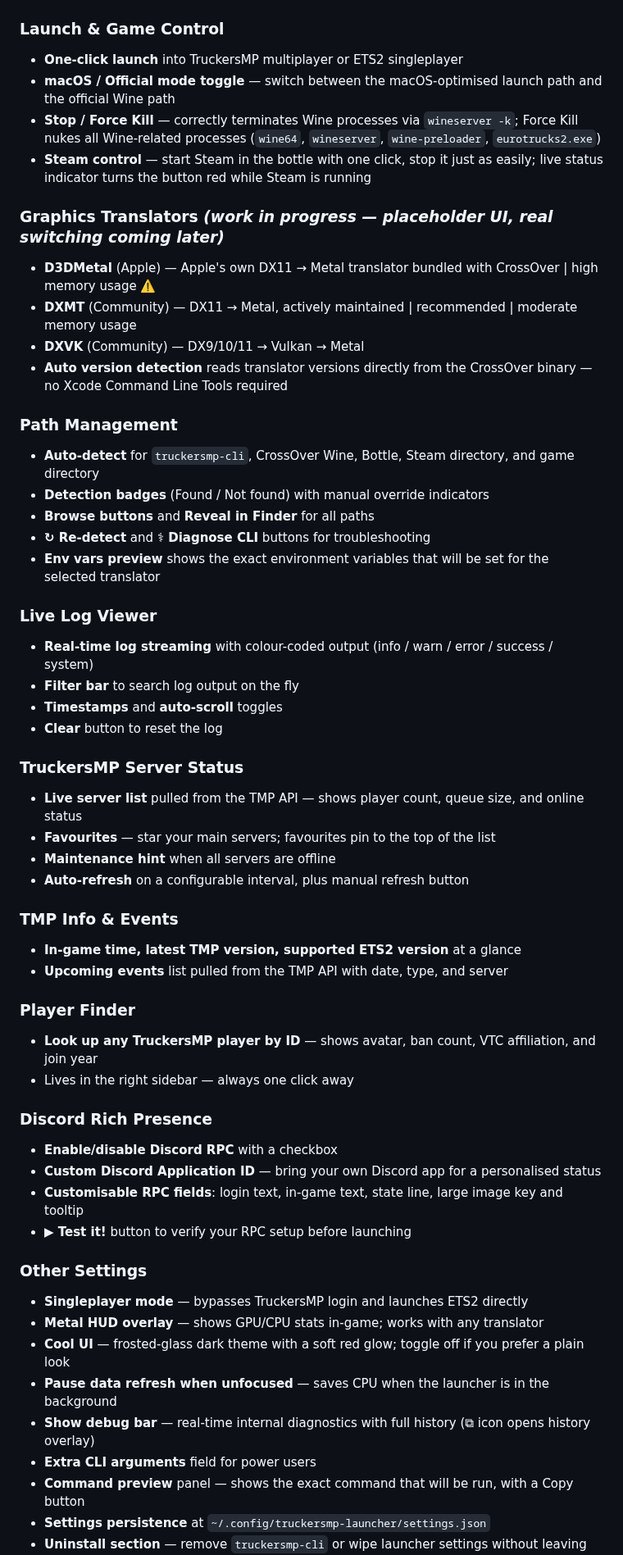
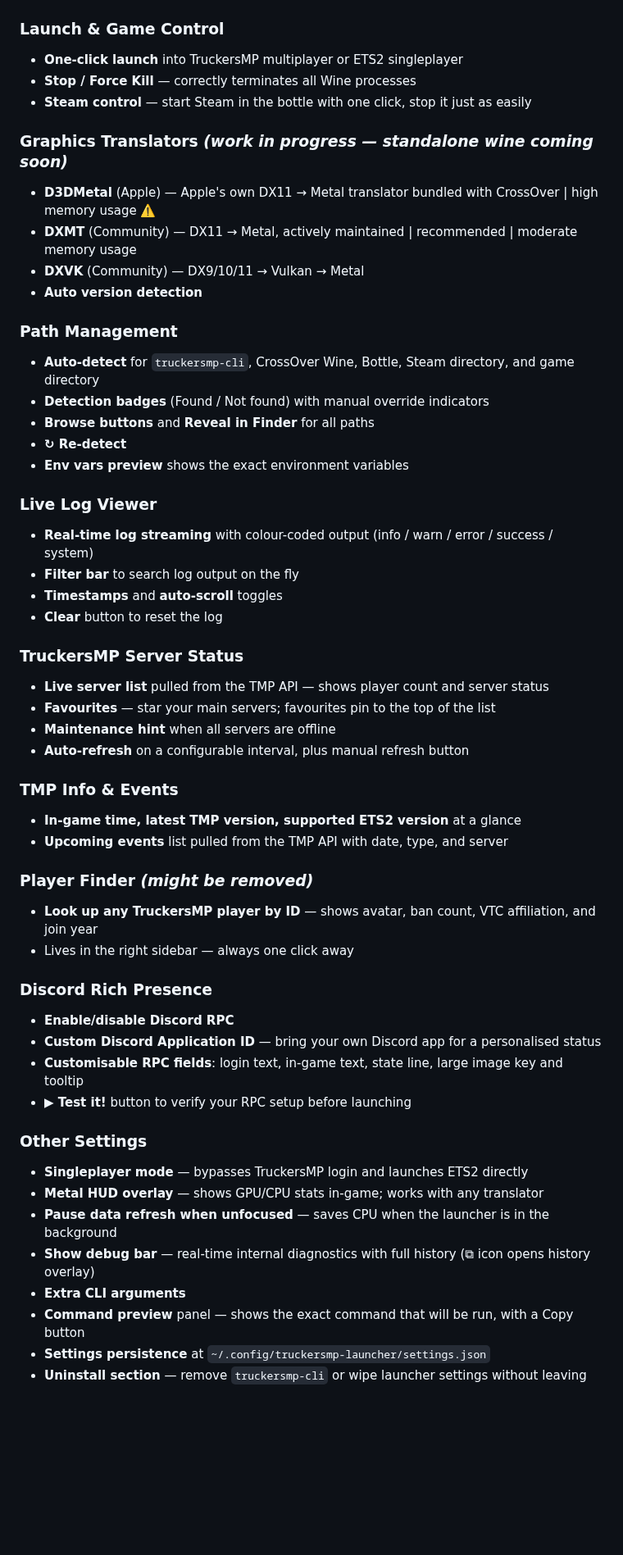
Before and after one commit to nohero765/truckersmp-macos, a Markdown page: README.md, the part around one of its changes. Shown at 82% size. GitHub-like rendering; blank space fills up the shorter version.

Commit message:
Revise README.md for clarity and accuracy
Updated features and requirements sections in README.md, including changes to graphics translators and setup instructions.

```diff
--- a/README.md
+++ b/README.md
@@ -12,22 +12,20 @@ A native macOS GUI launcher for [TruckersMP](https://truckersmp.com) — the Eur
 
 ### Launch & Game Control
 - **One-click launch** into TruckersMP multiplayer or ETS2 singleplayer
-- **macOS / Official mode toggle** — switch between the macOS-optimised launch path and the official Wine path
-- **Stop / Force Kill** — correctly terminates Wine processes via `wineserver -k`; Force Kill nukes all Wine-related processes (`wine64`, `wineserver`, `wine-preloader`, `eurotrucks2.exe`)
-- **Steam control** — start Steam in the bottle with one click, stop it just as easily; live status indicator turns the button red while Steam is running
-
-### Graphics Translators _(work in progress — placeholder UI, real switching coming later)_
+- **Stop / Force Kill** — correctly terminates all Wine processes
+- **Steam control** — start Steam in the bottle with one click, stop it just as easily
+### Graphics Translators _(work in progress — standalone wine coming soon)_
 - **D3DMetal** (Apple) — Apple's own DX11 → Metal translator bundled with CrossOver | high memory usage ⚠️
 - **DXMT** (Community) — DX11 → Metal, actively maintained | recommended | moderate memory usage
 - **DXVK** (Community) — DX9/10/11 → Vulkan → Metal
-- **Auto version detection** reads translator versions directly from the CrossOver binary — no Xcode Command Line Tools required
+- **Auto version detection**
 
 ### Path Management
 - **Auto-detect** for `truckersmp-cli`, CrossOver Wine, Bottle, Steam directory, and game directory
 - **Detection badges** (Found / Not found) with manual override indicators
 - **Browse buttons** and **Reveal in Finder** for all paths
-- **↻ Re-detect** and **⚕ Diagnose CLI** buttons for troubleshooting
-- **Env vars preview** shows the exact environment variables that will be set for the selected translator
+- **↻ Re-detect**
+- **Env vars preview** shows the exact environment variables
 
 ### Live Log Viewer
 - **Real-time log streaming** with colour-coded output (info / warn / error / success / system)
@@ -36,7 +34,7 @@ A native macOS GUI launcher for [TruckersMP](https://truckersmp.com) — the Eur
 - **Clear** button to reset the log
 
 ### TruckersMP Server Status
-- **Live server list** pulled from the TMP API — shows player count, queue size, and online status
+- **Live server list** pulled from the TMP API — shows player count and server status
 - **Favourites** — star your main servers; favourites pin to the top of the list
 - **Maintenance hint** when all servers are offline
 - **Auto-refresh** on a configurable interval, plus manual refresh button
@@ -45,12 +43,12 @@ A native macOS GUI launcher for [TruckersMP](https://truckersmp.com) — the Eur
 - **In-game time, latest TMP version, supported ETS2 version** at a glance
 - **Upcoming events** list pulled from the TMP API with date, type, and server
 
-### Player Finder
+### Player Finder _(might be removed)_
 - **Look up any TruckersMP player by ID** — shows avatar, ban count, VTC affiliation, and join year
 - Lives in the right sidebar — always one click away
 
 ### Discord Rich Presence
-- **Enable/disable Discord RPC** with a checkbox
+- **Enable/disable Discord RPC**
 - **Custom Discord Application ID** — bring your own Discord app for a personalised status
 - **Customisable RPC fields**: login text, in-game text, state line, large image key and tooltip
 - **▶ Test it!** button to verify your RPC setup before launching
@@ -58,10 +56,9 @@ A native macOS GUI launcher for [TruckersMP](https://truckersmp.com) — the Eur
 ### Other Settings
 - **Singleplayer mode** — bypasses TruckersMP login and launches ETS2 directly
 - **Metal HUD overlay** — shows GPU/CPU stats in-game; works with any translator
-- **Cool UI** — frosted-glass dark theme with a soft red glow; toggle off if you prefer a plain look
 - **Pause data refresh when unfocused** — saves CPU when the launcher is in the background
 - **Show debug bar** — real-time internal diagnostics with full history (⧉ icon opens history overlay)
-- **Extra CLI arguments** field for power users
+- **Extra CLI arguments**
 - **Command preview** panel — shows the exact command that will be run, with a Copy button
 - **Settings persistence** at `~/.config/truckersmp-launcher/settings.json`
 - **Uninstall section** — remove `truckersmp-cli` or wipe launcher settings without leaving the app
```
Also changed, not shown: other parts of README.md (+5 -5 lines).
